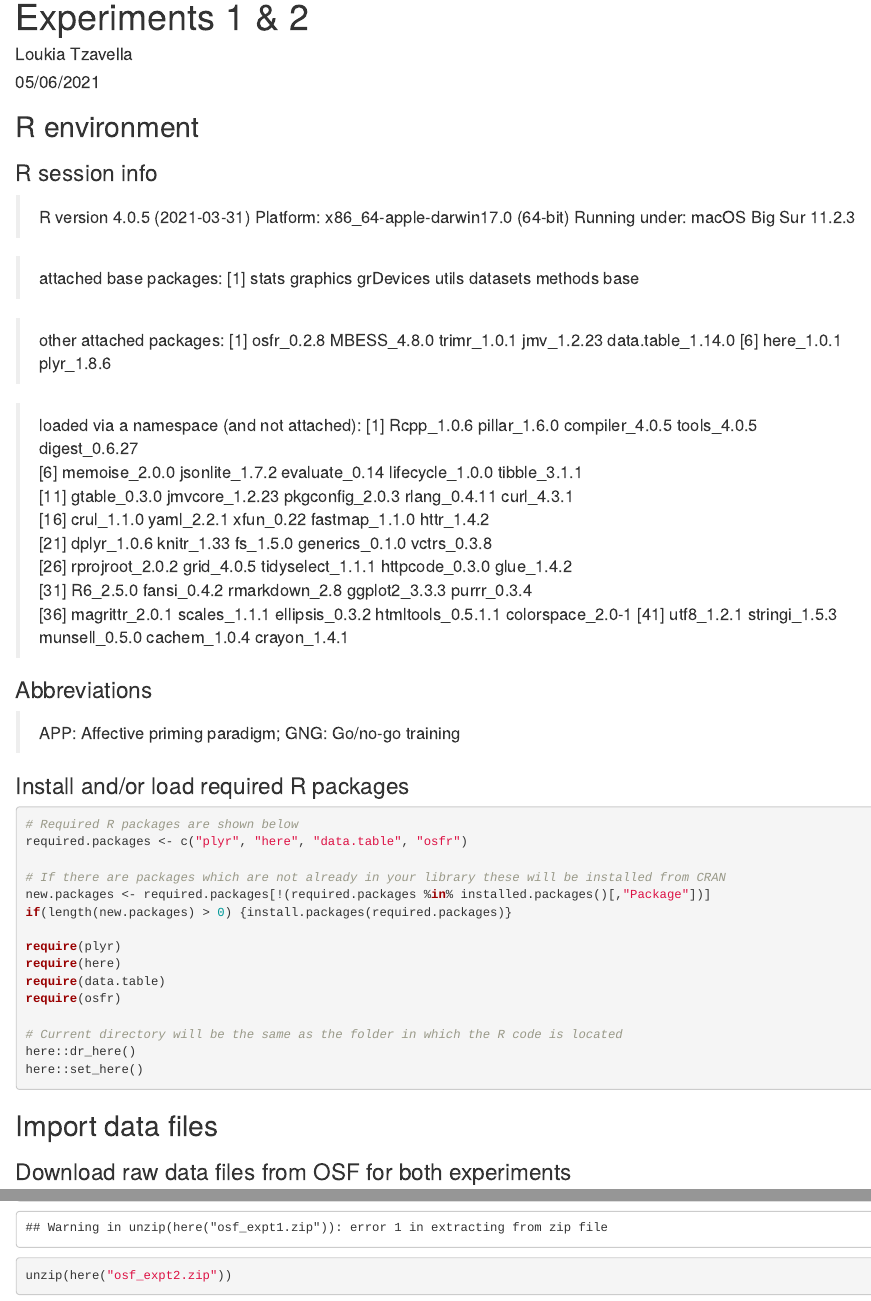
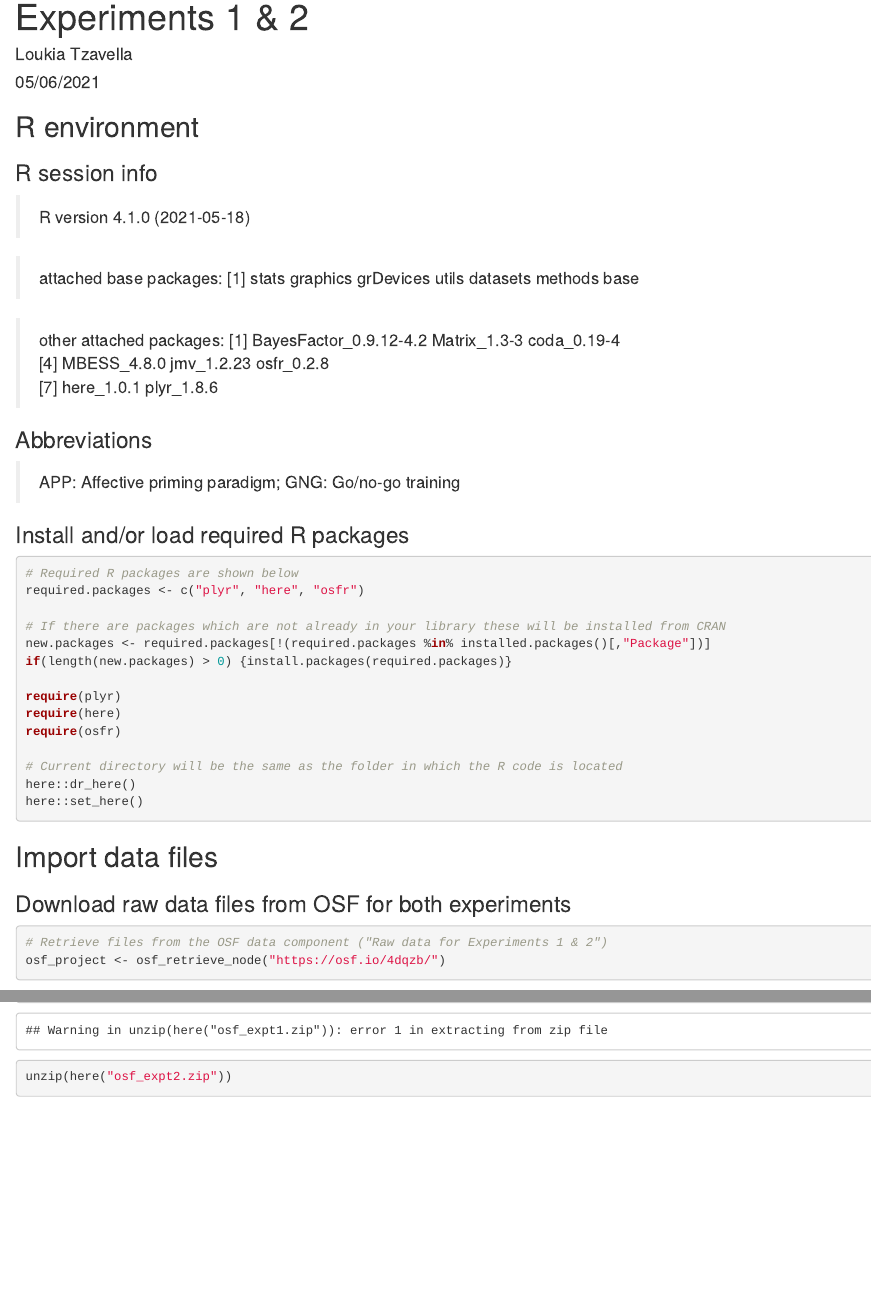
Before and after one commit to LTzavella/Devaluation_analyses, an R Markdown document (Data_preprocessing.Rmd): the page in a window 1100 px wide, from 70 px down, and a second part further down, joined at a grey line. Rendered offline with R 4.5, knitr and Pandoc, with nearby package versions; some code elsewhere in the file could not run offline.

Commit message:
Update Data_preprocessing.Rmd
data.table package was required but not used in the code

````diff
--- a/Data_preprocessing.Rmd
+++ b/Data_preprocessing.Rmd
@@ -10,27 +10,15 @@ output:
 
 ### R session info
 
-> R version 4.0.5 (2021-03-31)
-Platform: x86_64-apple-darwin17.0 (64-bit)
-Running under: macOS Big Sur 11.2.3
+> R version 4.1.0 (2021-05-18)
 
 > attached base packages:
 [1] stats     graphics  grDevices utils     datasets  methods   base
 
 > other attached packages:
-[1] osfr_0.2.8        MBESS_4.8.0       trimr_1.0.1       jmv_1.2.23        data.table_1.14.0
-[6] here_1.0.1        plyr_1.8.6
-
-> loaded via a namespace (and not attached):
- [1] Rcpp_1.0.6        pillar_1.6.0      compiler_4.0.5    tools_4.0.5       digest_0.6.27
- [6] memoise_2.0.0     jsonlite_1.7.2    evaluate_0.14     lifecycle_1.0.0   tibble_3.1.1
-[11] gtable_0.3.0      jmvcore_1.2.23    pkgconfig_2.0.3   rlang_0.4.11      curl_4.3.1
-[16] crul_1.1.0        yaml_2.2.1        xfun_0.22         fastmap_1.1.0     httr_1.4.2
-[21] dplyr_1.0.6       knitr_1.33        fs_1.5.0          generics_0.1.0    vctrs_0.3.8
-[26] rprojroot_2.0.2   grid_4.0.5        tidyselect_1.1.1  httpcode_0.3.0    glue_1.4.2
-[31] R6_2.5.0          fansi_0.4.2       rmarkdown_2.8     ggplot2_3.3.3     purrr_0.3.4
-[36] magrittr_2.0.1    scales_1.1.1      ellipsis_0.3.2    htmltools_0.5.1.1 colorspace_2.0-1
-[41] utf8_1.2.1        stringi_1.5.3     munsell_0.5.0     cachem_1.0.4      crayon_1.4.1
+[1] BayesFactor_0.9.12-4.2 Matrix_1.3-3           coda_0.19-4
+[4] MBESS_4.8.0            jmv_1.2.23             osfr_0.2.8
+[7] here_1.0.1             plyr_1.8.6
 
 ### Abbreviations
 
@@ -40,7 +28,7 @@ Running under: macOS Big Sur 11.2.3
 
 ```{r packages, message=FALSE, warning=FALSE}
 # Required R packages are shown below
-required.packages <- c("plyr", "here", "data.table", "osfr")
+required.packages <- c("plyr", "here", "osfr")
 
 # If there are packages which are not already in your library these will be installed from CRAN
 new.packages <- required.packages[!(required.packages %in% installed.packages()[,"Package"])]
@@ -48,7 +36,6 @@ if(length(new.packages) > 0) {install.packages(required.packages)}
 
 require(plyr)
 require(here)
-require(data.table)
 require(osfr)
 
 # Current directory will be the same as the folder in which the R code is located
````
